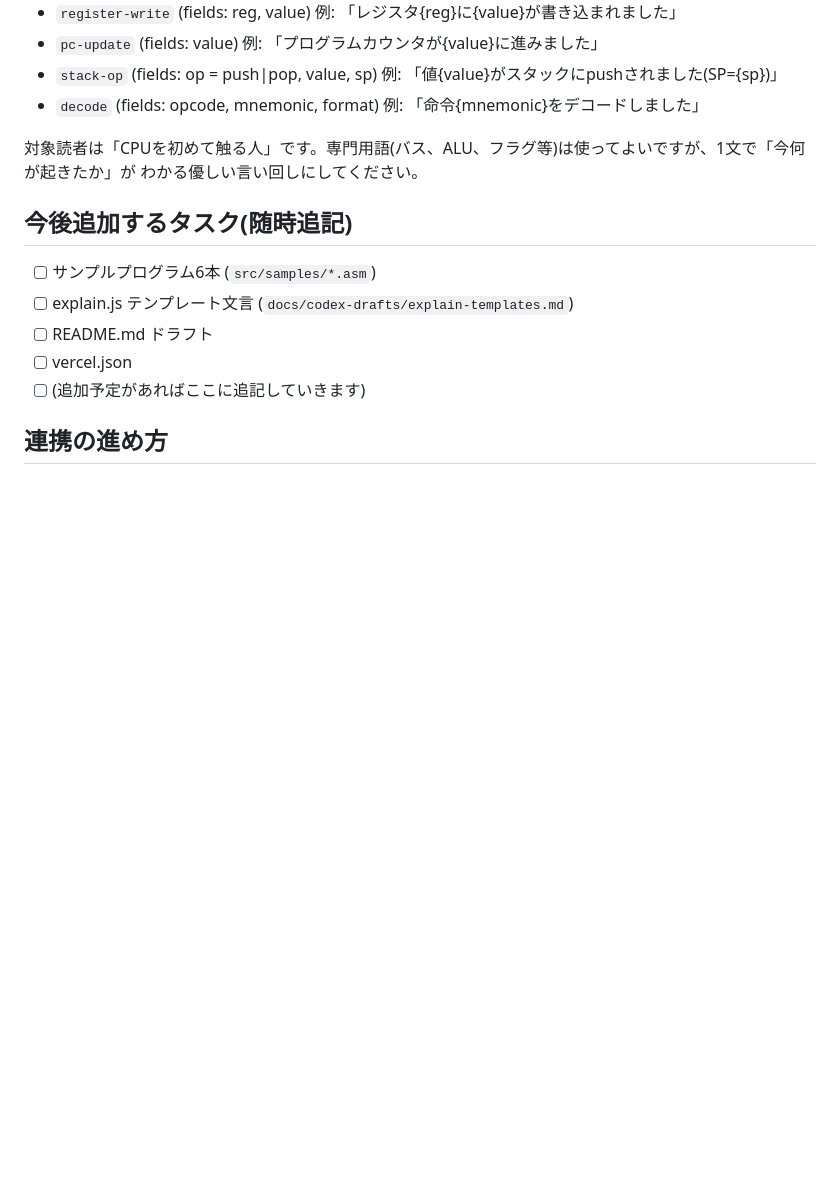
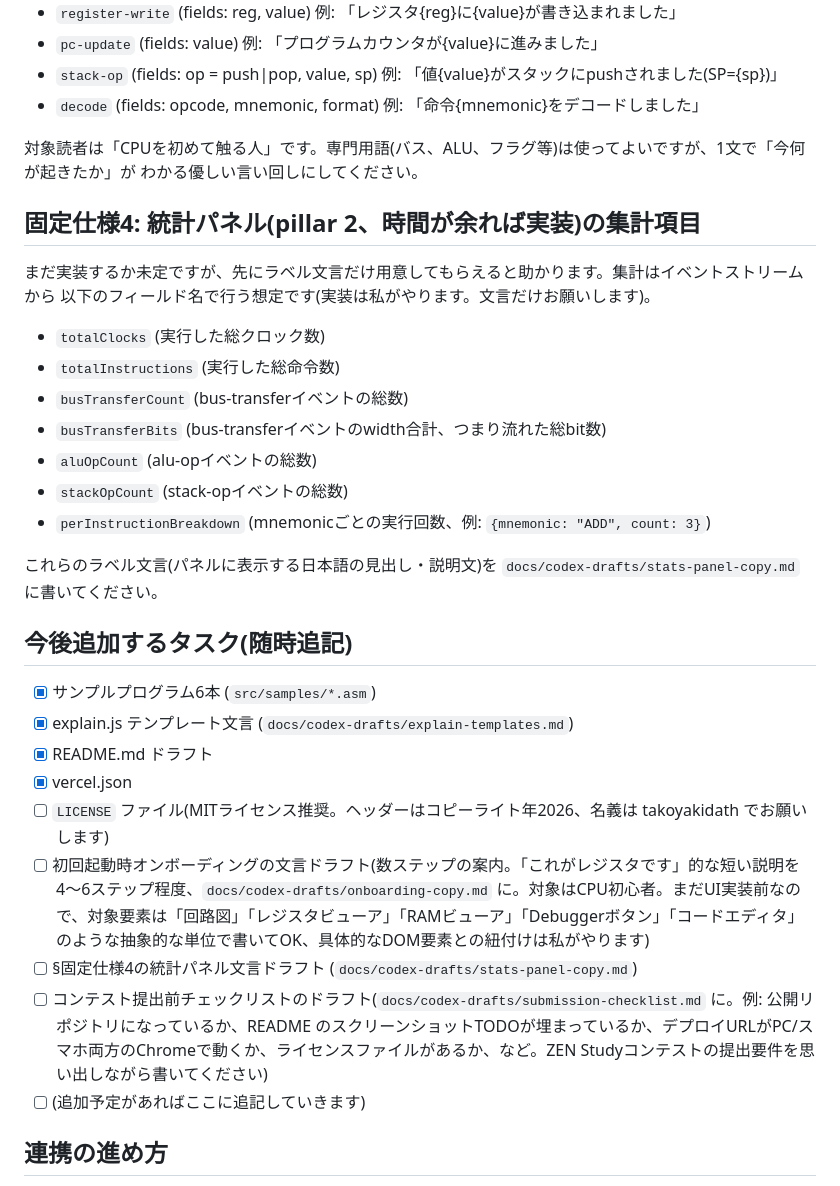
Before and after one commit to takoyakidath/PixelCPU, a Markdown page: docs/codex-handoff.md, the part around the change. Rendered like a GitHub page; blank space fills up the shorter version.

Commit message:
Add next batch of Codex tasks to handoff doc
LICENSE, onboarding copy draft, stats-panel copy draft, and a
submission checklist draft - all independent of the in-progress
assembler/UI work.

Co-Authored-By: Claude Sonnet 5 <noreply@anthropic.com>
Claude-Session: https://claude.ai/code/session_016m5qH47oWSH3Jn8ksUCxb9

```diff
--- a/docs/codex-handoff.md
+++ b/docs/codex-handoff.md
@@ -83,12 +83,31 @@ loop:                  ; ラベルは単独行、識別子+コロン
 対象読者は「CPUを初めて触る人」です。専門用語(バス、ALU、フラグ等)は使ってよいですが、1文で「今何が起きたか」が
 わかる優しい言い回しにしてください。
 
+## 固定仕様4: 統計パネル(pillar 2、時間が余れば実装)の集計項目
+
+まだ実装するか未定ですが、先にラベル文言だけ用意してもらえると助かります。集計はイベントストリームから
+以下のフィールド名で行う想定です(実装は私がやります。文言だけお願いします)。
+
+- `totalClocks` (実行した総クロック数)
+- `totalInstructions` (実行した総命令数)
+- `busTransferCount` (bus-transferイベントの総数)
+- `busTransferBits` (bus-transferイベントのwidth合計、つまり流れた総bit数)
+- `aluOpCount` (alu-opイベントの総数)
+- `stackOpCount` (stack-opイベントの総数)
+- `perInstructionBreakdown` (mnemonicごとの実行回数、例: `{mnemonic: "ADD", count: 3}`)
+
+これらのラベル文言(パネルに表示する日本語の見出し・説明文)を `docs/codex-drafts/stats-panel-copy.md` に書いてください。
+
 ## 今後追加するタスク(随時追記)
 
-- [ ] サンプルプログラム6本 (`src/samples/*.asm`)
-- [ ] explain.js テンプレート文言 (`docs/codex-drafts/explain-templates.md`)
-- [ ] README.md ドラフト
-- [ ] vercel.json
+- [x] サンプルプログラム6本 (`src/samples/*.asm`)
+- [x] explain.js テンプレート文言 (`docs/codex-drafts/explain-templates.md`)
+- [x] README.md ドラフト
+- [x] vercel.json
+- [ ] `LICENSE` ファイル(MITライセンス推奨。ヘッダーはコピーライト年2026、名義は takoyakidath でお願いします)
+- [ ] 初回起動時オンボーディングの文言ドラフト(数ステップの案内。「これがレジスタです」的な短い説明を4〜6ステップ程度、`docs/codex-drafts/onboarding-copy.md` に。対象はCPU初心者。まだUI実装前なので、対象要素は「回路図」「レジスタビューア」「RAMビューア」「Debuggerボタン」「コードエディタ」のような抽象的な単位で書いてOK、具体的なDOM要素との紐付けは私がやります)
+- [ ] §固定仕様4の統計パネル文言ドラフト (`docs/codex-drafts/stats-panel-copy.md`)
+- [ ] コンテスト提出前チェックリストのドラフト(`docs/codex-drafts/submission-checklist.md` に。例: 公開リポジトリになっているか、README のスクリーンショットTODOが埋まっているか、デプロイURLがPC/スマホ両方のChromeで動くか、ライセンスファイルがあるか、など。ZEN Studyコンテストの提出要件を思い出しながら書いてください)
 - [ ] (追加予定があればここに追記していきます)
 
 ## 連携の進め方
```
